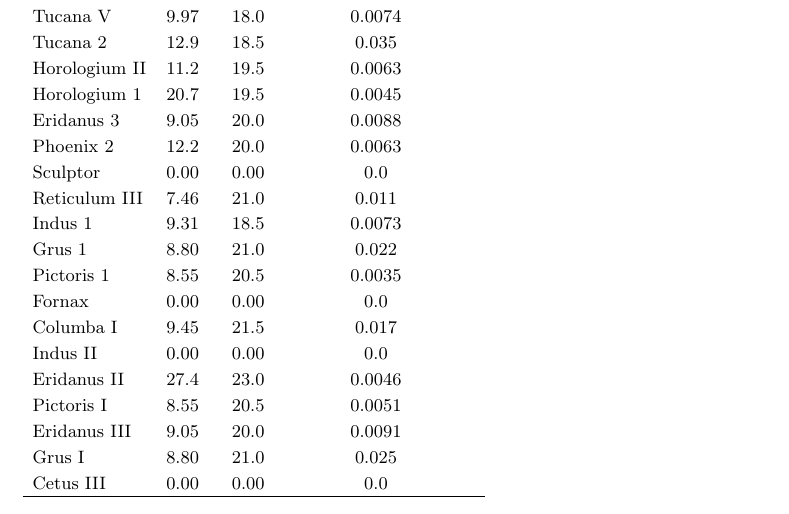
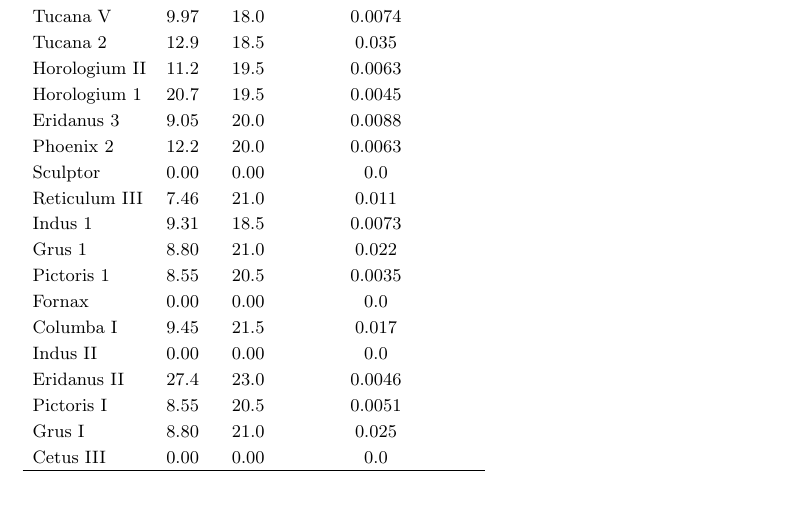
Before and after one commit to mcnanna/dwarf-mask, a LaTeX paper (higher_sig/tables/signal_des_simple.tex): part of the page, cut so that both start at the same text. Compiled offline with pdfLaTeX; an older LaTeX class or package is replaced by its successor.

Commit message:
Last commit repeated rows in some tables

```diff
--- a/higher_sig/tables/signal_des_simple.tex
+++ b/higher_sig/tables/signal_des_simple.tex
@@ -28,7 +28,6 @@ Columba I & 9.45 & 21.5 & 0.017 & \\
 Indus II & 0.00 & 0.00 & 0.0 & \\
 Eridanus II & 27.4 & 23.0 & 0.0046 & \\
 Pictoris I & 8.55 & 20.5 & 0.0051 & \\
-Eridanus III & 9.05 & 20.0 & 0.0091 & \\
 Grus I & 8.80 & 21.0 & 0.025 & \\
 Cetus III & 0.00 & 0.00 & 0.0 & \\
 \enddata
```
Also changed, not shown: higher_sig/tables/signal_des_ugali.tex (+0 -1 lines), higher_sig/tables/signal_des_simple.pdf, higher_sig/tables/signal_des_ugali.pdf.
